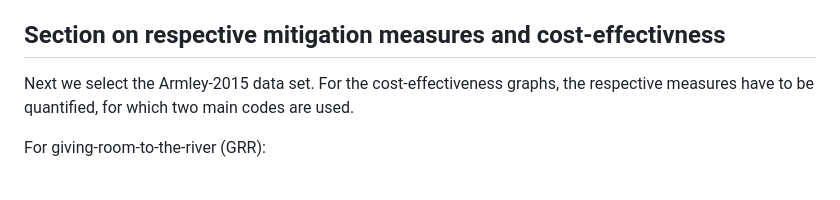
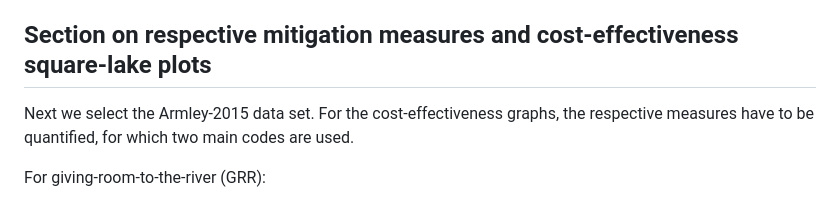
Before and after one commit to Npickard00/MATH3001, a Markdown page: IOPERC26/readme.md, the part around the change. Rendered like a GitHub page.

```diff
--- a/IOPERC26/readme.md
+++ b/IOPERC26/readme.md
@@ -30,7 +30,7 @@ The uplifts graphs are created using the codes CCL3panel.py and/or CCL3paneGRRl.
 - code CCL3paneGRRl.py creates printed output for FEV, FEVGRR, plus error bars and such;
 - by playing with thresholds in code CCL3paneGRRl.py, several investigations can be made for the cost-effectiveness analyses: see indications on circa lines 66 and 70 .
 
-## Section on respective mitigation measures and cost-effectivness
+## Section on respective mitigation measures and cost-effectiveness square-lake plots
 Next we select the Armley-2015 data set. For the cost-effectiveness graphs, the respective measures have to be quantified, for which two main codes are used.
 
 For giving-room-to-the-river (GRR):
```
